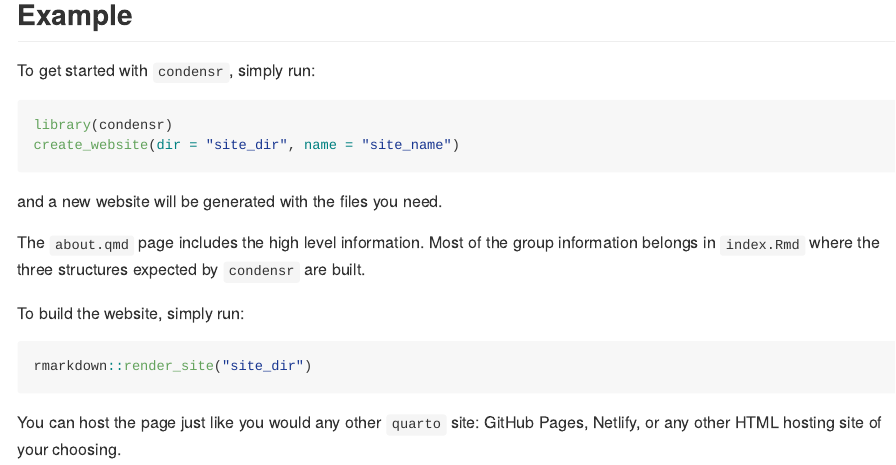
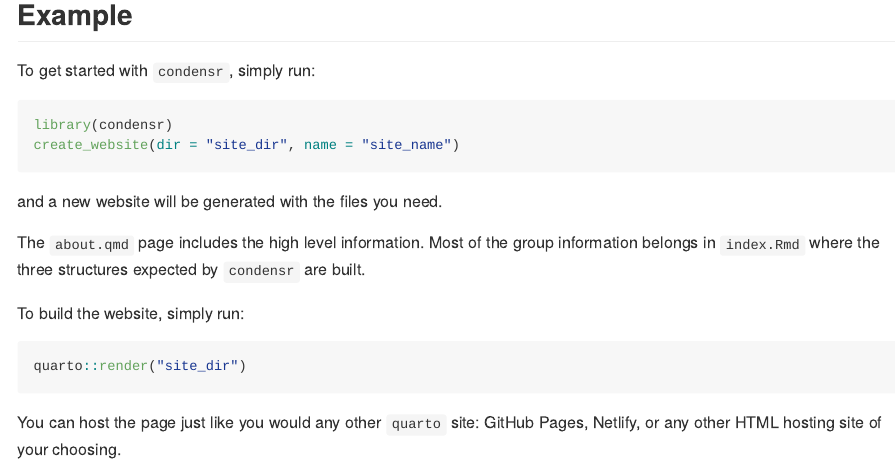
Before and after one commit to MikeLydeamore/condensr, an R Markdown document (README.Rmd): the page in a window 1100 px wide, from 480 px down. Rendered offline with R 4.5, knitr and Pandoc, with nearby package versions; badge pictures from the web are left out.

Commit message:
It's quarto render not Rmd

````diff
--- a/README.Rmd
+++ b/README.Rmd
@@ -49,7 +49,7 @@ The `about.qmd` page includes the high level information. Most of the group info
 To build the website, simply run:
 
 ```{r build, eval=F}
-rmarkdown::render_site("site_dir")
+quarto::render("site_dir")
 ```
 
 You can host the page just like you would any other `quarto` site: GitHub Pages, Netlify, or any other HTML hosting site of your choosing.
````
